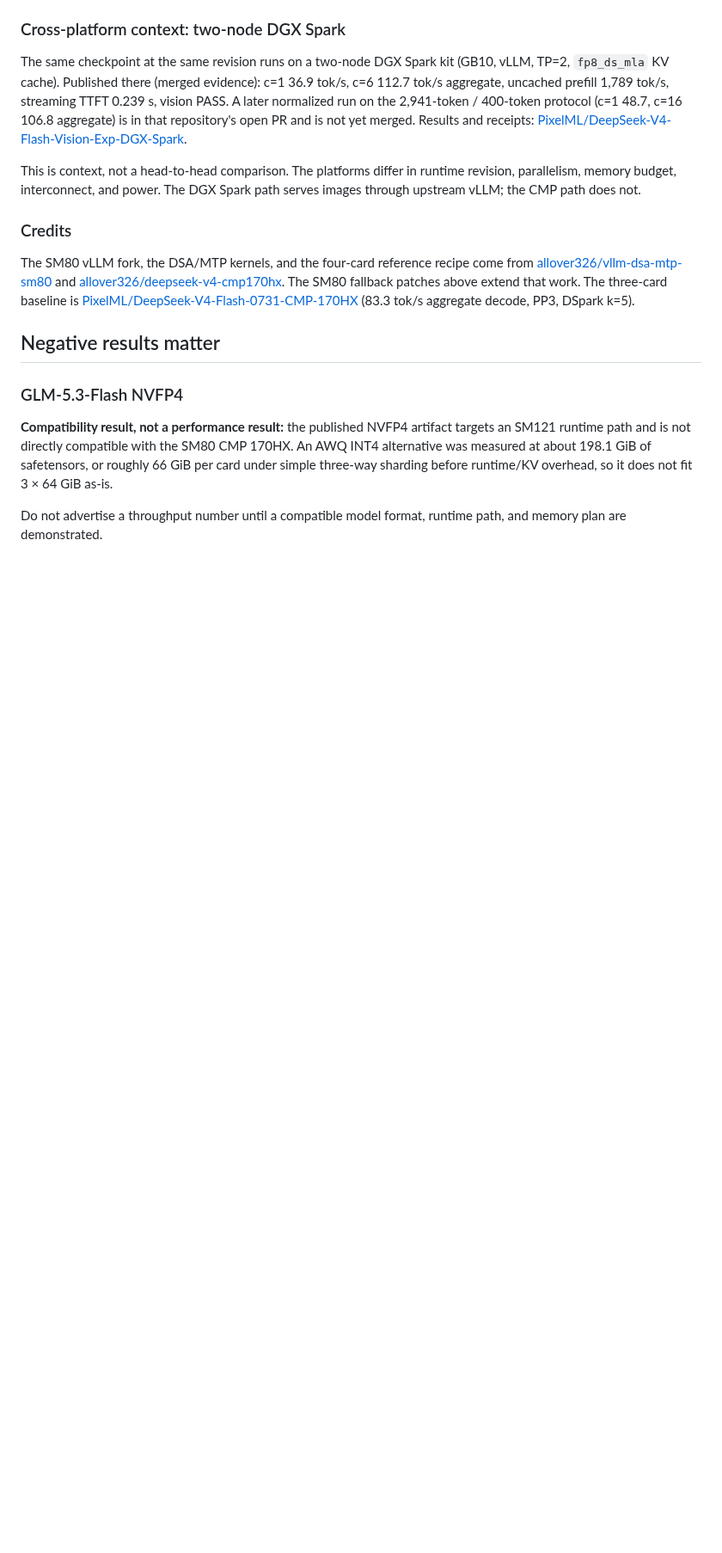
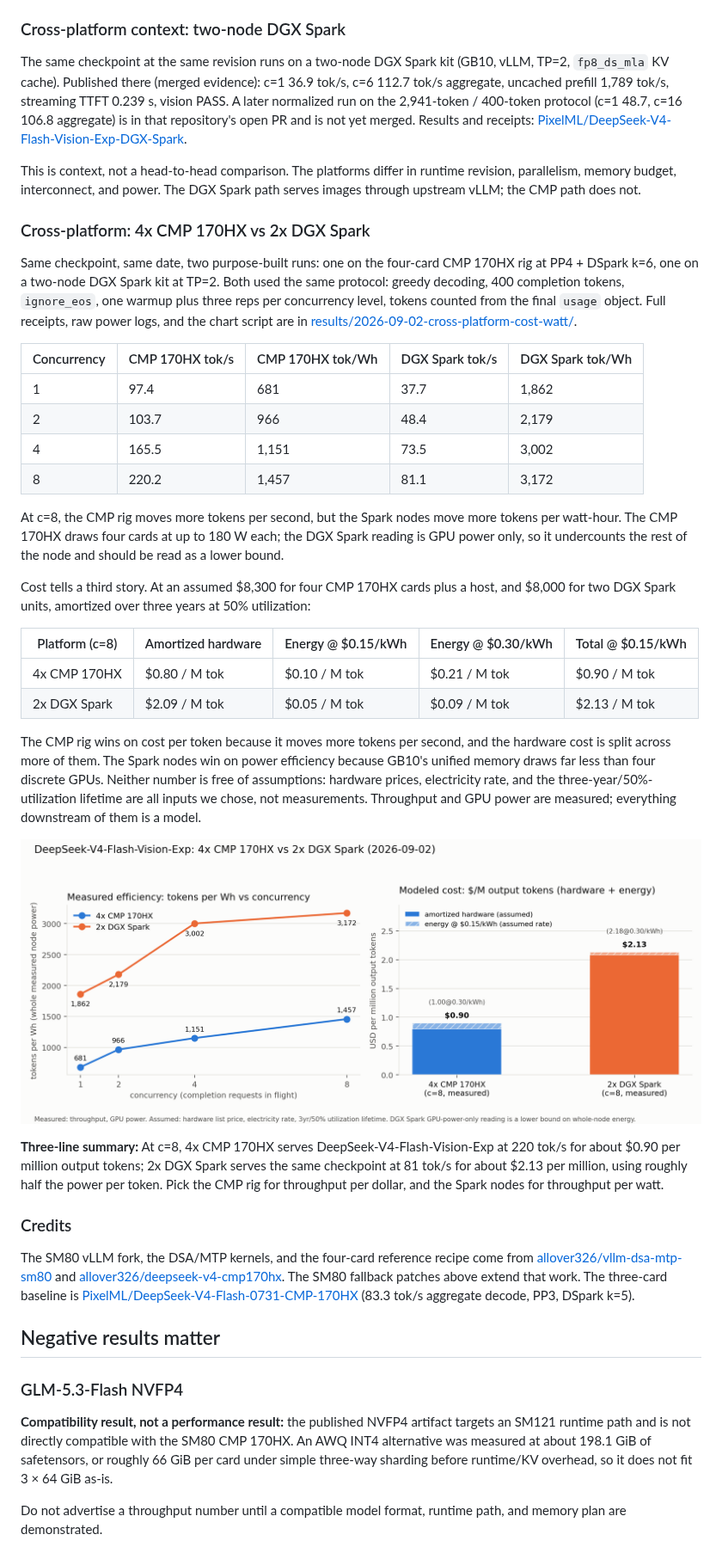
Before and after one commit to PixelML/club-170hx, a Markdown page: docs/BENCHMARKS.md, the part around the change. Shown at 86% size. Rendered like a GitHub page; pictures changed too: assets/charts/2026-09-02-cross-platform-cmp170hx-vs-dgxspark.png (added); blank space fills up the shorter version.

```diff
--- a/docs/BENCHMARKS.md
+++ b/docs/BENCHMARKS.md
@@ -215,6 +215,53 @@ This is context, not a head-to-head comparison. The platforms differ in
 runtime revision, parallelism, memory budget, interconnect, and power. The
 DGX Spark path serves images through upstream vLLM; the CMP path does not.
 
+### Cross-platform: 4x CMP 170HX vs 2x DGX Spark
+
+Same checkpoint, same date, two purpose-built runs: one on the four-card
+CMP 170HX rig at PP4 + DSpark k=6, one on a two-node DGX Spark kit at TP=2.
+Both used the same protocol: greedy decoding, 400 completion tokens,
+`ignore_eos`, one warmup plus three reps per concurrency level, tokens
+counted from the final `usage` object. Full receipts, raw power logs, and
+the chart script are in
+[results/2026-09-02-cross-platform-cost-watt/](../results/2026-09-02-cross-platform-cost-watt/).
+
+| Concurrency | CMP 170HX tok/s | CMP 170HX tok/Wh | DGX Spark tok/s | DGX Spark tok/Wh |
+|---|---|---|---|---|
+| 1 | 97.4 | 681 | 37.7 | 1,862 |
+| 2 | 103.7 | 966 | 48.4 | 2,179 |
+| 4 | 165.5 | 1,151 | 73.5 | 3,002 |
+| 8 | 220.2 | 1,457 | 81.1 | 3,172 |
+
+At c=8, the CMP rig moves more tokens per second, but the Spark nodes move
+more tokens per watt-hour. The CMP 170HX draws four cards at up to 180 W
+each; the DGX Spark reading is GPU power only, so it undercounts the rest
+of the node and should be read as a lower bound.
+
+Cost tells a third story. At an assumed $8,300 for four CMP 170HX cards
+plus a host, and $8,000 for two DGX Spark units, amortized over three years
+at 50% utilization:
+
+| Platform (c=8) | Amortized hardware | Energy @ $0.15/kWh | Energy @ $0.30/kWh | Total @ $0.15/kWh |
+|---|---|---|---|---|
+| 4x CMP 170HX | $0.80 / M tok | $0.10 / M tok | $0.21 / M tok | $0.90 / M tok |
+| 2x DGX Spark | $2.09 / M tok | $0.05 / M tok | $0.09 / M tok | $2.13 / M tok |
+
+The CMP rig wins on cost per token because it moves more tokens per
+second, and the hardware cost is split across more of them. The Spark
+nodes win on power efficiency because GB10's unified memory draws far less
+than four discrete GPUs. Neither number is free of assumptions: hardware
+prices, electricity rate, and the three-year/50%-utilization lifetime are
+all inputs we chose, not measurements. Throughput and GPU power are
+measured; everything downstream of them is a model.
+
+![Tokens per Wh and dollars per million tokens, 4x CMP 170HX vs 2x DGX Spark](../assets/charts/2026-09-02-cross-platform-cmp170hx-vs-dgxspark.png)
+
+**Three-line summary:** At c=8, 4x CMP 170HX serves DeepSeek-V4-Flash-Vision-Exp
+at 220 tok/s for about $0.90 per million output tokens; 2x DGX Spark serves
+the same checkpoint at 81 tok/s for about $2.13 per million, using roughly
+half the power per token. Pick the CMP rig for throughput per dollar, and
+the Spark nodes for throughput per watt.
+
 ### Credits
 
 The SM80 vLLM fork, the DSA/MTP kernels, and the four-card reference recipe
```
Also changed, not shown: 15 other files.
